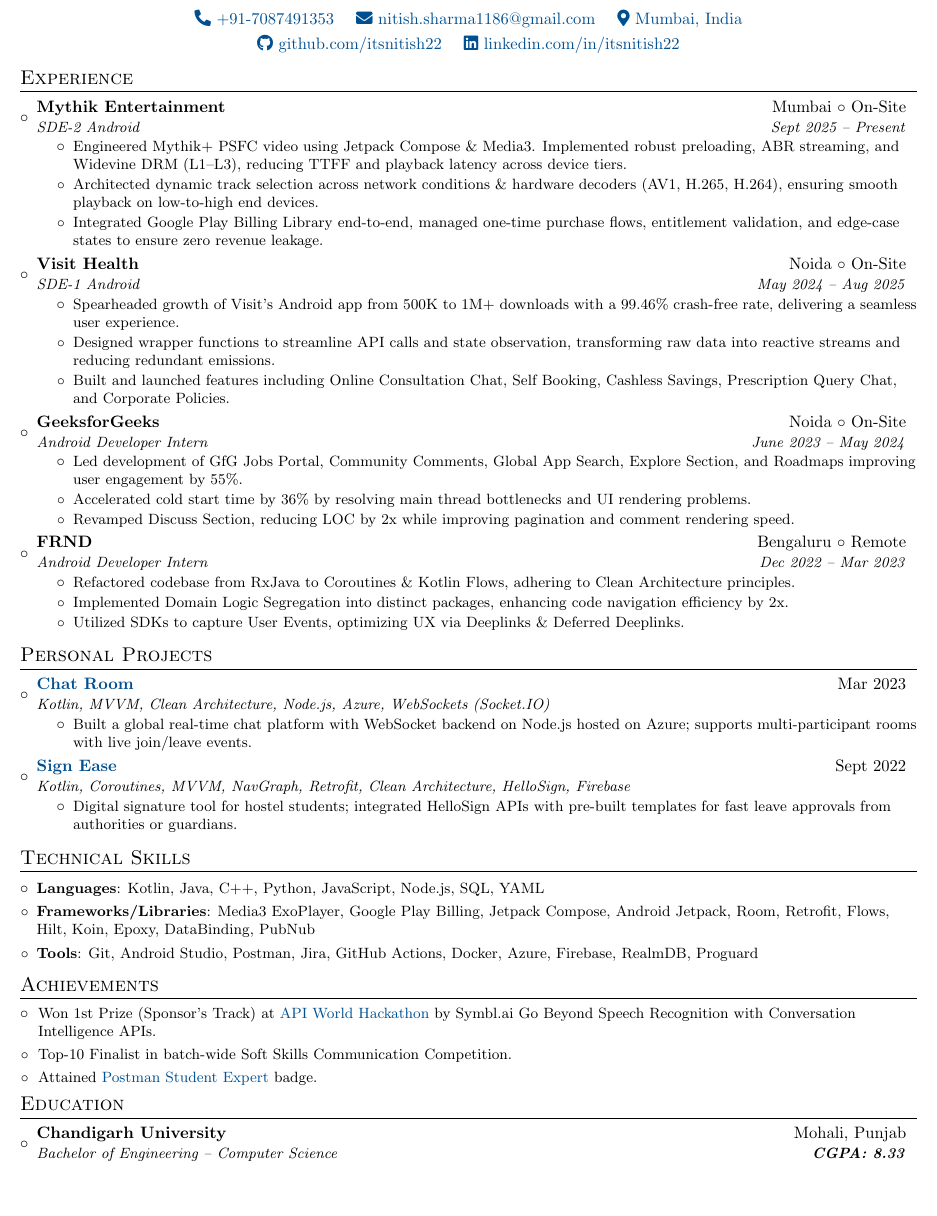
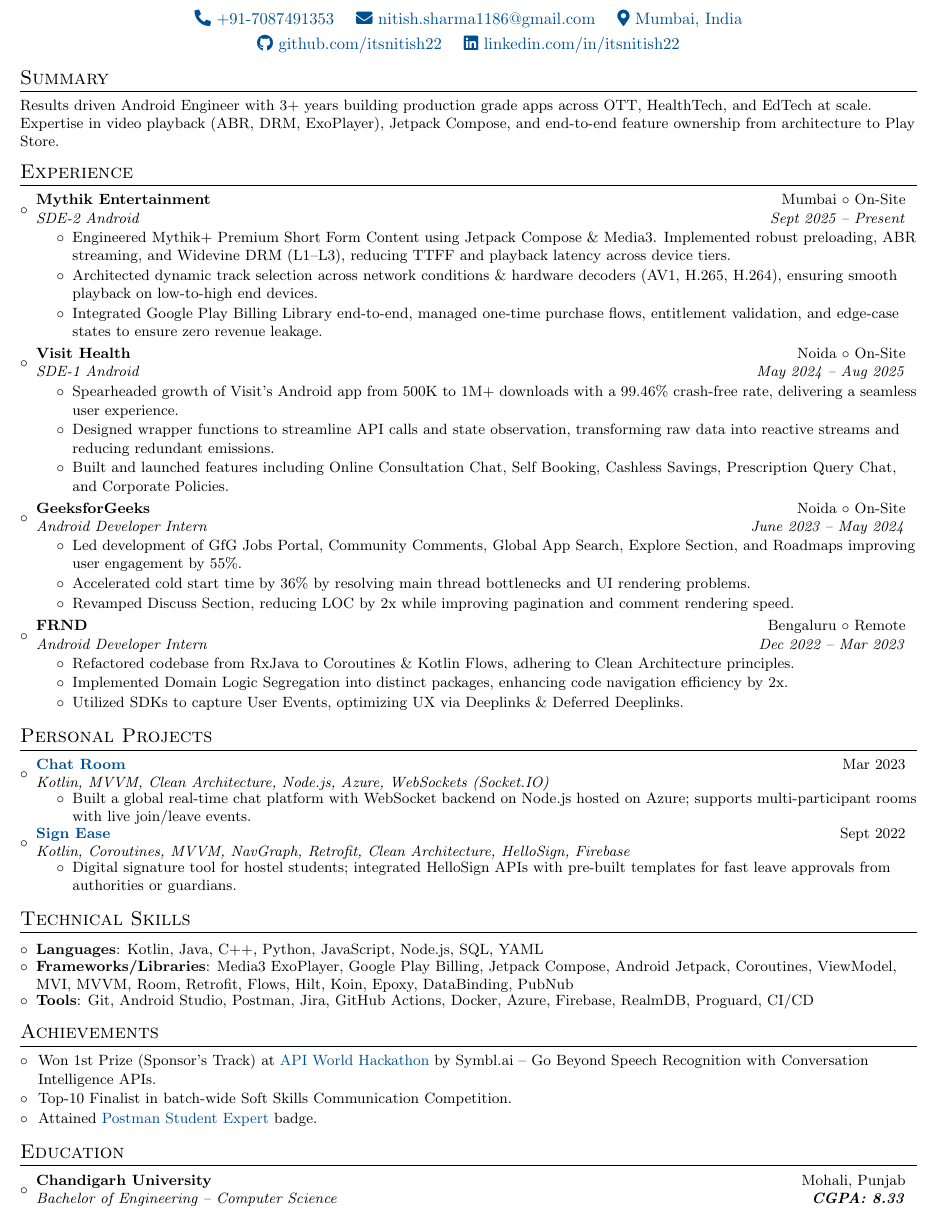
Before and after one commit to itsnitish22/resume-nitish, a LaTeX CV (resume.tex): part of the page, cut so that both start at the same text, the shorter picture padded with empty space. Compiled offline with pdfLaTeX.

Commit message:
Enhance resume with summary and skill updates
Added a summary section highlighting experience and skills in Android development. Updated technical skills and achievements sections for clarity and detail.

```diff
--- a/resume.tex
+++ b/resume.tex
@@ -80,6 +80,12 @@
 
 \vspace{-10pt}
 
+%-----------SUMMARY-----------------
+\section{Summary}
+\small{Results driven Android Engineer with 3+ years building production grade apps across OTT, HealthTech, and EdTech at scale. Expertise in video playback (ABR, DRM, ExoPlayer), Jetpack Compose, and end-to-end feature ownership from architecture to Play Store.}
+
+\vspace{-2pt}
+
 %-----------EXPERIENCE-----------------
 \section{Experience}
 \resumeSubHeadingListStart
@@ -87,37 +93,37 @@
 \resumeSubheading
   {Mythik Entertainment}{Mumbai $\circ$ On-Site}
   {SDE-2 Android}{Sept 2025 -- Present}
-  \vspace{2pt}
+  \vspace{4pt}
 \resumeItemListStart
-  \item\small{Engineered Mythik+ PSFC video using Jetpack Compose \& Media3. Implemented robust preloading, ABR streaming, and Widevine DRM (L1--L3), reducing TTFF and playback latency across device tiers.}
+  \item\small{Engineered Mythik+ Premium Short Form Content using Jetpack Compose \& Media3. Implemented robust preloading, ABR streaming, and Widevine DRM (L1--L3), reducing TTFF and playback latency across device tiers.}
   \item\small{Architected dynamic track selection across network conditions \& hardware decoders (AV1, H.265, H.264), ensuring smooth playback on low-to-high end devices.}
   \item\small{Integrated Google Play Billing Library end-to-end, managed one-time purchase flows, entitlement validation, and edge-case states to ensure zero revenue leakage.}
 \resumeItemListEnd
-
+\vspace{4pt}
 \resumeSubheading
   {Visit Health}{Noida $\circ$ On-Site}
   {SDE-1 Android}{May 2024 -- Aug 2025}
-  \vspace{2pt}
+  \vspace{4pt}
 \resumeItemListStart
   \item\small{Spearheaded growth of Visit's Android app from 500K to 1M+ downloads with a 99.46\% crash-free rate, delivering a seamless user experience.}
   \item\small{Designed wrapper functions to streamline API calls and state observation, transforming raw data into reactive streams and reducing redundant emissions.}
   \item\small{Built and launched features including Online Consultation Chat, Self Booking, Cashless Savings, Prescription Query Chat, and Corporate Policies.}
 \resumeItemListEnd
-
+\vspace{4pt}
 \resumeSubheading
   {GeeksforGeeks}{Noida $\circ$ On-Site}
   {Android Developer Intern}{June 2023 -- May 2024}
-  \vspace{2pt}
+  \vspace{4pt}
 \resumeItemListStart
   \item\small{Led development of GfG Jobs Portal, Community Comments, Global App Search, Explore Section, and Roadmaps improving user engagement by 55\%.}
   \item\small{Accelerated cold start time by 36\% by resolving main thread bottlenecks and UI rendering problems.}
   \item\small{Revamped Discuss Section, reducing LOC by 2x while improving pagination and comment rendering speed.}
 \resumeItemListEnd
-
+\vspace{4pt}
 \resumeSubheading
   {FRND}{Bengaluru $\circ$ Remote}
   {Android Developer Intern}{Dec 2022 -- Mar 2023}
-  \vspace{2pt}
+  \vspace{4pt}
 \resumeItemListStart
   \item\small{Refactored codebase from RxJava to Coroutines \& Kotlin Flows, adhering to Clean Architecture principles.}
   \item\small{Implemented Domain Logic Segregation into distinct packages, enhancing code navigation efficiency by 2x.}
@@ -126,7 +132,7 @@
 
 \resumeSubHeadingListEnd
 
-\vspace{-6pt}
+\vspace{-2pt}
 
 %-----------PROJECTS-----------------
 \section{Personal Projects}
@@ -150,28 +156,28 @@
 
 \resumeSubHeadingListEnd
 
-\vspace{-6pt}
+\vspace{-2pt}
 
 %-----------SKILLS-----------------
 \section{Technical Skills}
 \resumeSubHeadingListStart
 \vspace{2pt}
 \resumeSubItem{Languages}{Kotlin, Java, C++, Python, JavaScript, Node.js, SQL, YAML}
-\resumeSubItem{Frameworks/Libraries}{Media3 ExoPlayer, Google Play Billing, Jetpack Compose, Android Jetpack, Room, Retrofit, Flows, Hilt, Koin, Epoxy, DataBinding, PubNub}
-\resumeSubItem{Tools}{Git, Android Studio, Postman, Jira, GitHub Actions, Docker, Azure, Firebase, RealmDB, Proguard}
+\resumeSubItem{Frameworks/Libraries}{Media3 ExoPlayer, Google Play Billing, Jetpack Compose, Android Jetpack, Coroutines, ViewModel, MVI, MVVM, Room, Retrofit, Flows, Hilt, Koin, Epoxy, DataBinding, PubNub}
+\resumeSubItem{Tools}{Git, Android Studio, Postman, Jira, GitHub Actions, Docker, Azure, Firebase, RealmDB, Proguard, CI/CD}
 \resumeSubHeadingListEnd
 
-\vspace{-6pt}
+\vspace{-2pt}
 
 %-----------ACHIEVEMENTS-----------------
 \section{Achievements}
 \begin{itemize}[labelsep=*,label=$\circ$,leftmargin=0.9pc,topsep=0pt,itemsep=-1pt]
-  \item\small{Won 1st Prize (Sponsor's Track) at \MYhref{https://devpost.com/software/feedback-prime-kbg8um}{API World Hackathon} by Symbl.ai Go Beyond Speech Recognition with Conversation Intelligence APIs.}
+  \item\small{Won 1st Prize (Sponsor's Track) at \MYhref{https://devpost.com/software/feedback-prime-kbg8um}{API World Hackathon} by Symbl.ai -- Go Beyond Speech Recognition with Conversation Intelligence APIs.}
   \item\small{Top-10 Finalist in batch-wide Soft Skills Communication Competition.}
   \item\small{Attained \MYhref{https://badgr.com/public/assertions/DNG85AU6SYWaX6XO5gkoDw?identity__email=nitish.sharma1186@gmail.com}{Postman Student Expert} badge.}
 \end{itemize}
 
-\vspace{-6pt}
+\vspace{-2pt}
 
 %-----------EDUCATION-----------------
 \section{Education}
```
